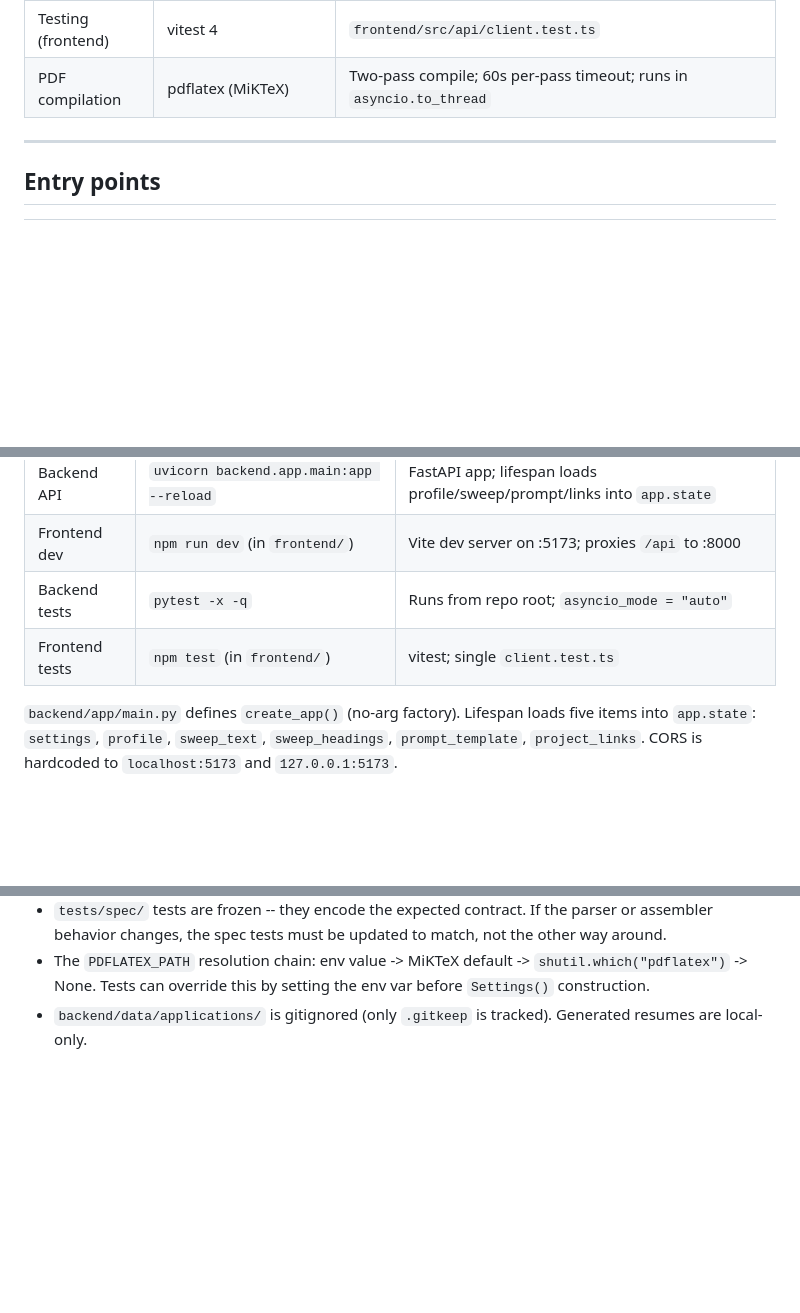
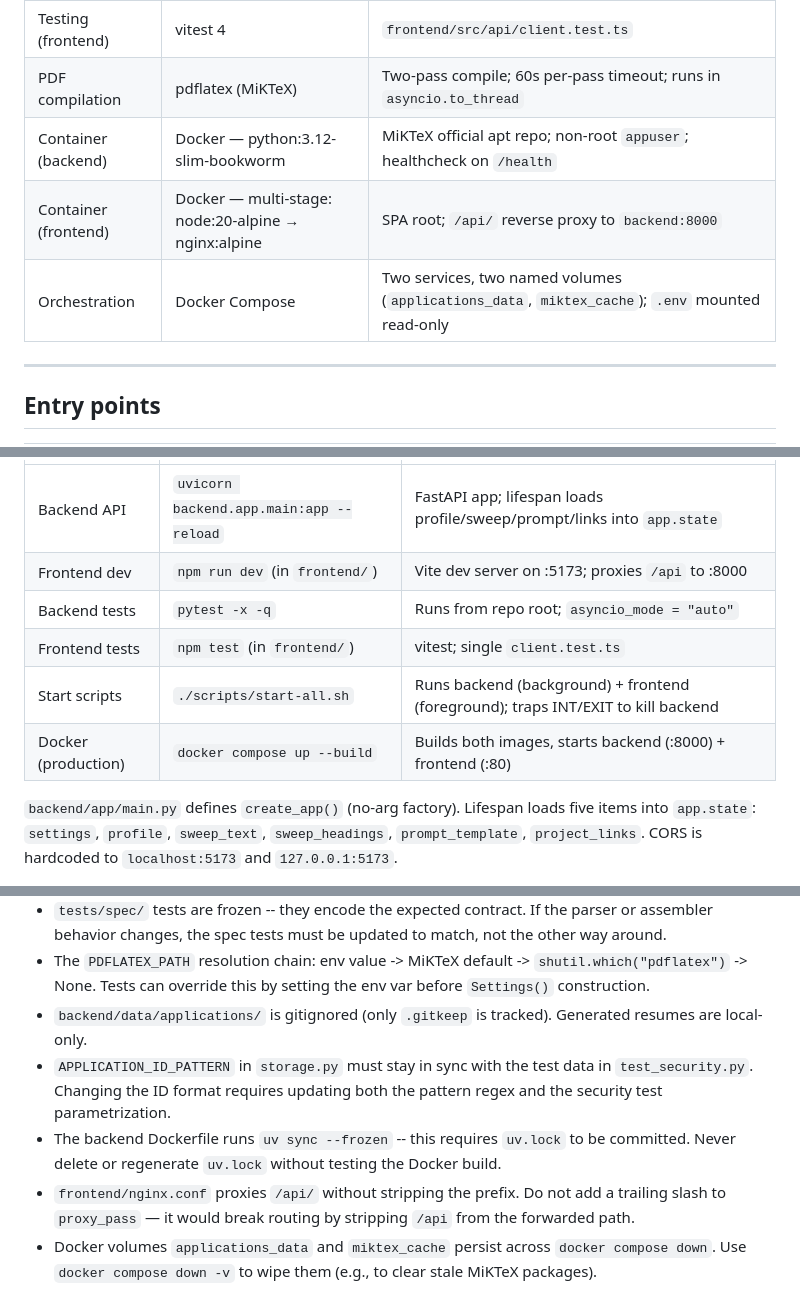
Before and after one commit to AdityaHegde712/ResumePipeline, a Markdown page: CODEBASE.md, 3 parts joined by grey strips. Rendered like a GitHub page; blank space fills up the shorter version.

```diff
--- a/CODEBASE.md
+++ b/CODEBASE.md
@@ -38,6 +54,9 @@ graph LR
 | Testing (backend) | pytest + pytest-asyncio | `tests/spec/` (frozen), `tests/integration/` (mutable) |
 | Testing (frontend) | vitest 4 | `frontend/src/api/client.test.ts` |
 | PDF compilation | pdflatex (MiKTeX) | Two-pass compile; 60s per-pass timeout; runs in `asyncio.to_thread` |
+| Container (backend) | Docker — python:3.12-slim-bookworm | MiKTeX official apt repo; non-root `appuser`; healthcheck on `/health` |
+| Container (frontend) | Docker — multi-stage: node:20-alpine → nginx:alpine | SPA root; `/api/` reverse proxy to `backend:8000` |
+| Orchestration | Docker Compose | Two services, two named volumes (`applications_data`, `miktex_cache`); `.env` mounted read-only |
 
 ---
 
@@ -49,6 +68,8 @@ graph LR
 | Frontend dev | `npm run dev` (in `frontend/`) | Vite dev server on :5173; proxies `/api` to :8000 |
 | Backend tests | `pytest -x -q` | Runs from repo root; `asyncio_mode = "auto"` |
 | Frontend tests | `npm test` (in `frontend/`) | vitest; single `client.test.ts` |
+| Start scripts | `./scripts/start-all.sh` | Runs backend (background) + frontend (foreground); traps INT/EXIT to kill backend |
+| Docker (production) | `docker compose up --build` | Builds both images, starts backend (:8000) + frontend (:80) |
 
 `backend/app/main.py` defines `create_app()` (no-arg factory). Lifespan loads five items into `app.state`: `settings`, `profile`, `sweep_text`, `sweep_headings`, `prompt_template`, `project_links`. CORS is hardcoded to `localhost:5173` and `127.0.0.1:5173`.
 
@@ -183,3 +237,7 @@ Dev CORS is hardcoded to Vite's defaults in `main.py`. Production deployment wou
 - `tests/spec/` tests are frozen -- they encode the expected contract. If the parser or assembler behavior changes, the spec tests must be updated to match, not the other way around.
 - The `PDFLATEX_PATH` resolution chain: env value -> MiKTeX default -> `shutil.which("pdflatex")` -> None. Tests can override this by setting the env var before `Settings()` construction.
 - `backend/data/applications/` is gitignored (only `.gitkeep` is tracked). Generated resumes are local-only.
+- `APPLICATION_ID_PATTERN` in `storage.py` must stay in sync with the test data in `test_security.py`. Changing the ID format requires updating both the pattern regex and the security test parametrization.
+- The backend Dockerfile runs `uv sync --frozen` -- this requires `uv.lock` to be committed. Never delete or regenerate `uv.lock` without testing the Docker build.
+- `frontend/nginx.conf` proxies `/api/` without stripping the prefix. Do not add a trailing slash to `proxy_pass` — it would break routing by stripping `/api` from the forwarded path.
+- Docker volumes `applications_data` and `miktex_cache` persist across `docker compose down`. Use `docker compose down -v` to wipe them (e.g., to clear stale MiKTeX packages).
```
Also changed, not shown: other parts of CODEBASE.md (+52 -3 lines).
